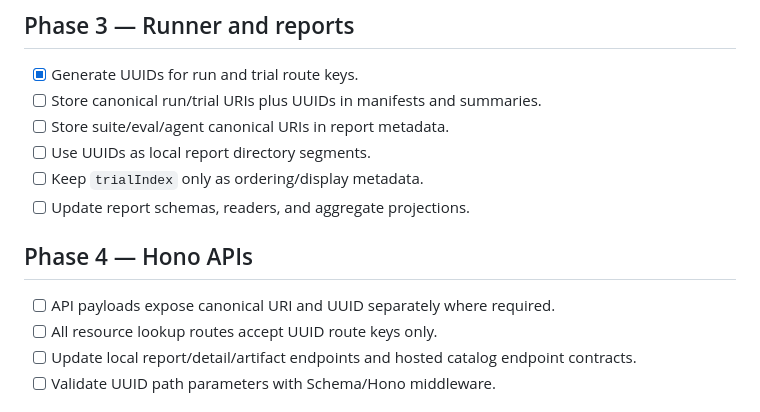
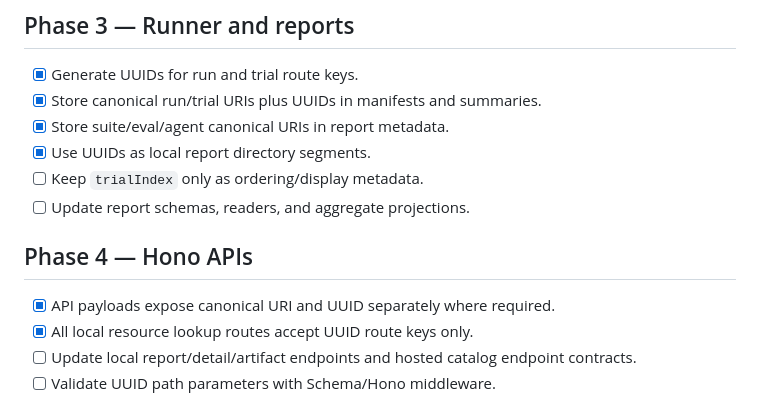
Before and after one commit to leostera/evalkit, a Markdown page: .agents/plans/PLAN1236-canonical-resource-uris-and-trial-pages.md, the part around one of its changes. Rendered like a GitHub page.

Commit message:
docs: track RFD0003 implementation phases

```diff
--- a/.agents/plans/PLAN1236-canonical-resource-uris-and-trial-pages.md
+++ b/.agents/plans/PLAN1236-canonical-resource-uris-and-trial-pages.md
@@ -53,16 +53,16 @@ evalkit:artifact:<uuid>
 ## Phase 3 — Runner and reports
 
 - [x] Generate UUIDs for run and trial route keys.
-- [ ] Store canonical run/trial URIs plus UUIDs in manifests and summaries.
-- [ ] Store suite/eval/agent canonical URIs in report metadata.
-- [ ] Use UUIDs as local report directory segments.
+- [x] Store canonical run/trial URIs plus UUIDs in manifests and summaries.
+- [x] Store suite/eval/agent canonical URIs in report metadata.
+- [x] Use UUIDs as local report directory segments.
 - [ ] Keep `trialIndex` only as ordering/display metadata.
 - [ ] Update report schemas, readers, and aggregate projections.
 
 ## Phase 4 — Hono APIs
 
-- [ ] API payloads expose canonical URI and UUID separately where required.
-- [ ] All resource lookup routes accept UUID route keys only.
+- [x] API payloads expose canonical URI and UUID separately where required.
+- [x] All local resource lookup routes accept UUID route keys only.
 - [ ] Update local report/detail/artifact endpoints and hosted catalog endpoint contracts.
 - [ ] Validate UUID path parameters with Schema/Hono middleware.
 
```
Also changed, not shown: other parts of .agents/plans/PLAN1236-canonical-resource-uris-and-trial-pages.md (+2 -2 lines).
